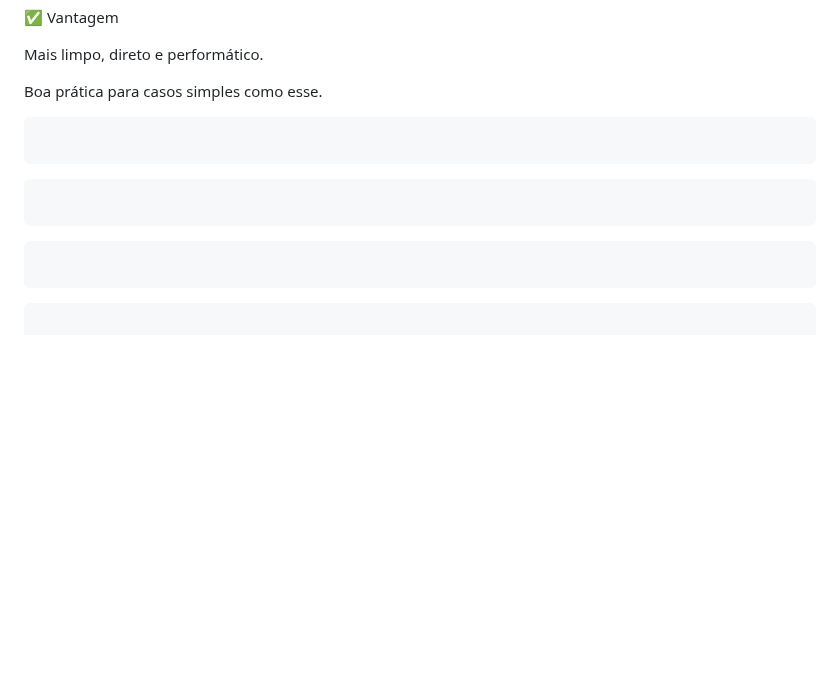
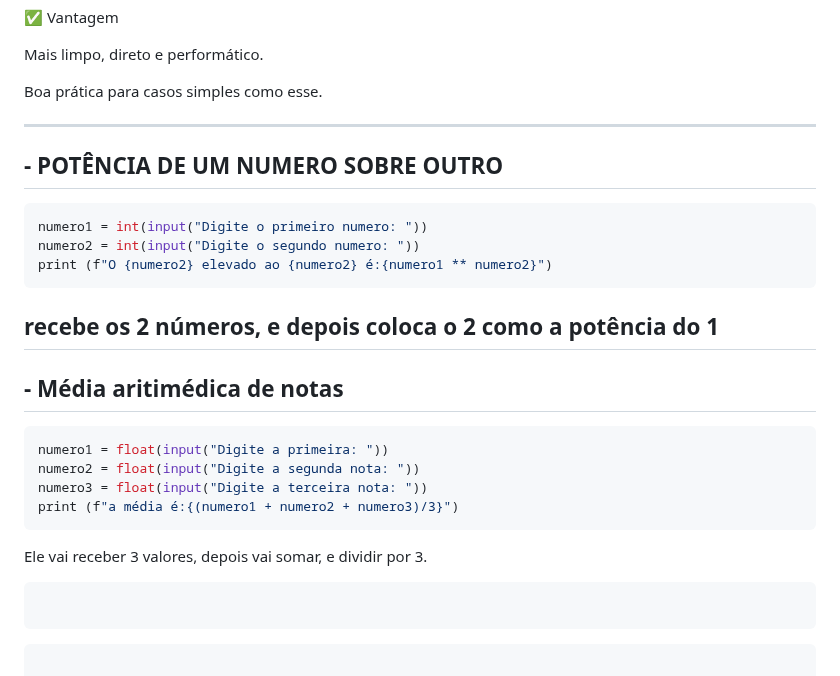
Before and after one commit to maedsonlima/MEU--PORTIF-LIO-SITE--ALURA, a Markdown page: Logica-de-Programação-IFPB.md, the part around the change. GitHub-like rendering; blank space fills up the shorter version.

````diff
--- a/Logica-de-Programação-IFPB.md
+++ b/Logica-de-Programação-IFPB.md
@@ -229,14 +229,25 @@ Elimina a necessidade de variáveis intermediárias.
 Mais limpo, direto e performático.
 
 Boa prática para casos simples como esse.
+
+---
+## - POTÊNCIA DE UM NUMERO SOBRE OUTRO
 ```py
-
+numero1 = int(input("Digite o primeiro numero: "))
+numero2 = int(input("Digite o segundo numero: "))
+print (f"O {numero2} elevado ao {numero2} é:{numero1 ** numero2}")
 ```
 
+recebe os 2 números, e depois coloca o 2 como a potência do 1
+---
+## - Média aritimédica  de notas
 ```py
-
+numero1 = float(input("Digite a primeira: "))
+numero2 = float(input("Digite a segunda nota: "))
+numero3 = float(input("Digite a terceira nota: "))
+print (f"a média é:{(numero1 + numero2 + numero3)/3}")
 ```
-
+Ele vai receber 3 valores, depois vai somar, e dividir por 3.
 ```py
 
 ```
````
